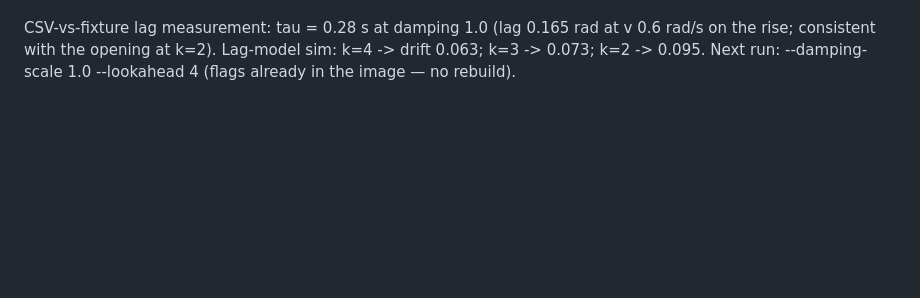
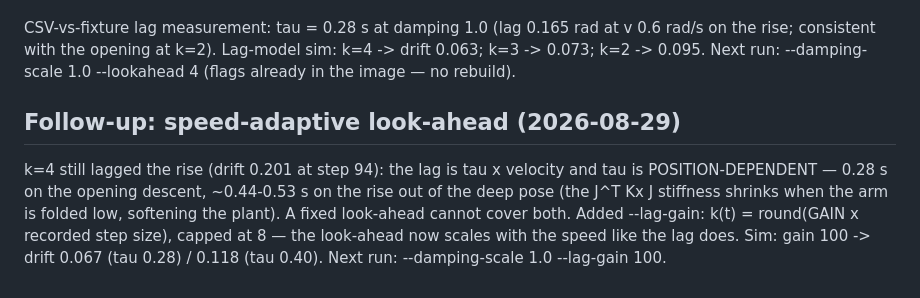
Before and after one commit to kaolab-research/n-droids, a Markdown page: plan/phase_26.md, the part around the change. Drawn GitHub-style; blank space fills up the shorter version.

Commit message:
phase_26: speed-adaptive look-ahead (--lag-gain)

```diff
--- a/plan/phase_26.md
+++ b/plan/phase_26.md
@@ -1350,3 +1350,15 @@ CSV-vs-fixture lag measurement: tau = 0.28 s at damping 1.0 (lag
 k=2).  Lag-model sim: k=4 -> drift 0.063; k=3 -> 0.073; k=2 -> 0.095.
 Next run: --damping-scale 1.0 --lookahead 4 (flags already in the
 image — no rebuild).
+
+## Follow-up: speed-adaptive look-ahead (2026-08-29)
+
+k=4 still lagged the rise (drift 0.201 at step 94): the lag is
+tau x velocity and tau is POSITION-DEPENDENT — 0.28 s on the opening
+descent, ~0.44-0.53 s on the rise out of the deep pose (the J^T Kx J
+stiffness shrinks when the arm is folded low, softening the plant).
+A fixed look-ahead cannot cover both.  Added --lag-gain: k(t) =
+round(GAIN x recorded step size), capped at 8 — the look-ahead now
+scales with the speed like the lag does.  Sim: gain 100 -> drift
+0.067 (tau 0.28) / 0.118 (tau 0.40).  Next run: --damping-scale 1.0
+--lag-gain 100.
```
